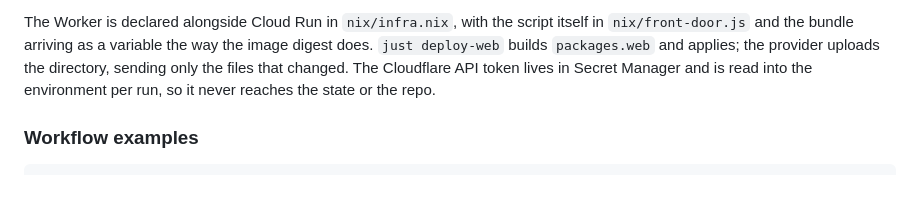
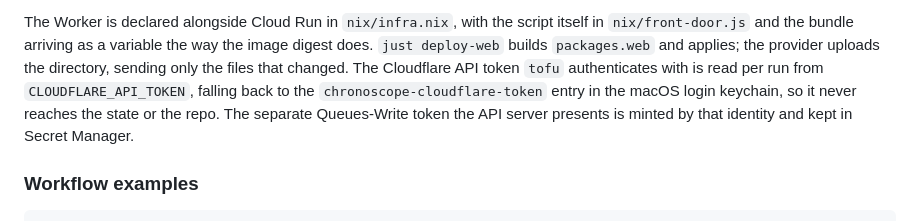
Before and after one commit to chronoscope-foundation/chronoscope, a Markdown page: CLAUDE.md, the part around the change. Drawn GitHub-style; blank space fills up the shorter version.

Commit message:
Correct the Cloudflare token source in CLAUDE.md
Co-Authored-By: Claude Opus 5 (1M context) <noreply@anthropic.com>
Claude-Session: https://claude.ai/code/session_01MAUDtvibPje5K9MNKeuZSc

```diff
--- a/CLAUDE.md
+++ b/CLAUDE.md
@@ -242,8 +242,11 @@ The Worker is declared alongside Cloud Run in `nix/infra.nix`, with the script
 itself in `nix/front-door.js` and the bundle arriving as a variable the way the
 image digest does. `just deploy-web` builds `packages.web` and applies; the
 provider uploads the directory, sending only the files that changed. The
-Cloudflare API token lives in Secret Manager and is read into the environment
-per run, so it never reaches the state or the repo.
+Cloudflare API token `tofu` authenticates with is read per run from
+`CLOUDFLARE_API_TOKEN`, falling back to the `chronoscope-cloudflare-token`
+entry in the macOS login keychain, so it never reaches the state or the repo.
+The separate Queues-Write token the API server presents is minted by that
+identity and kept in Secret Manager.
 
 ### Workflow examples
 
```
